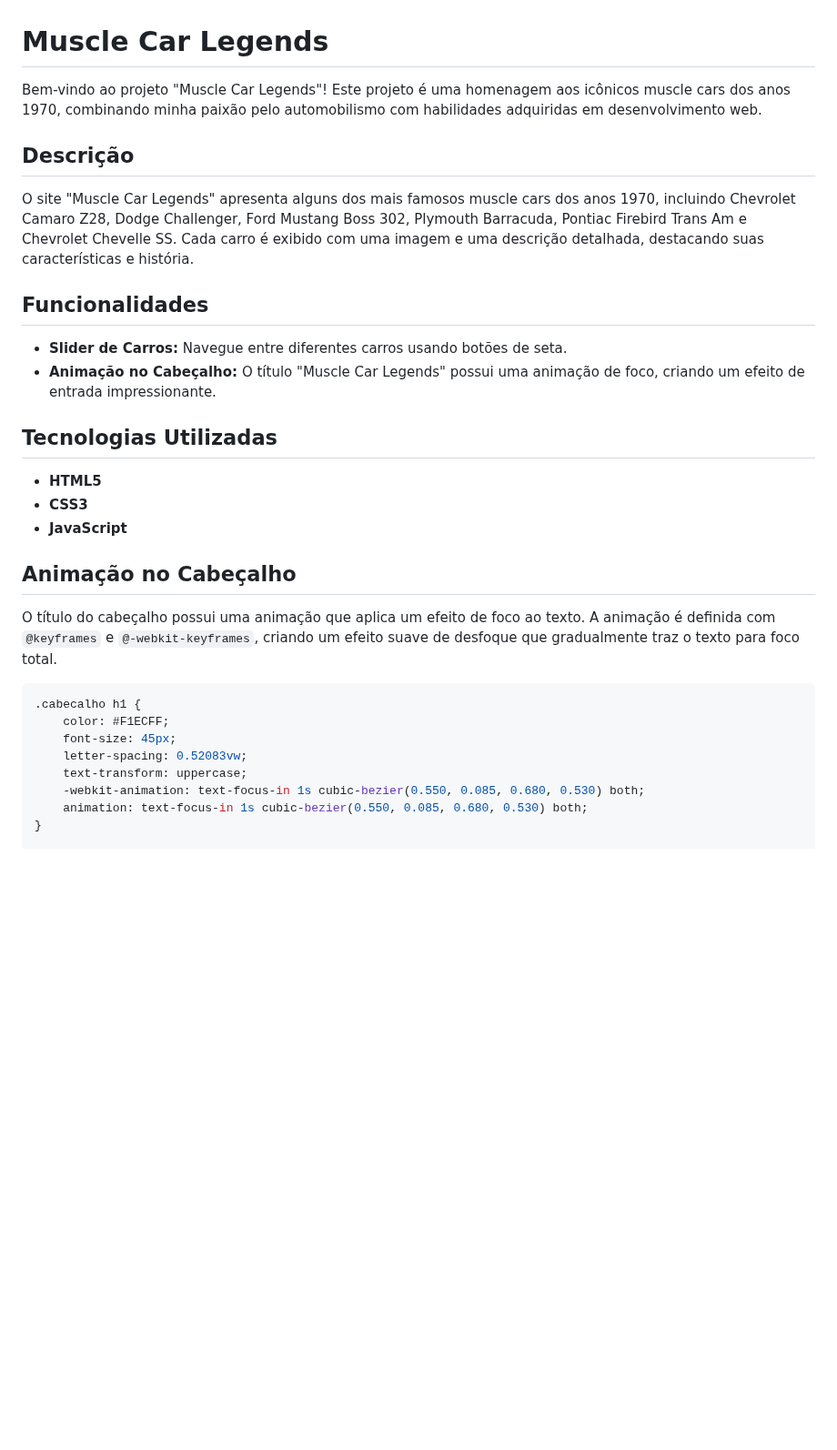
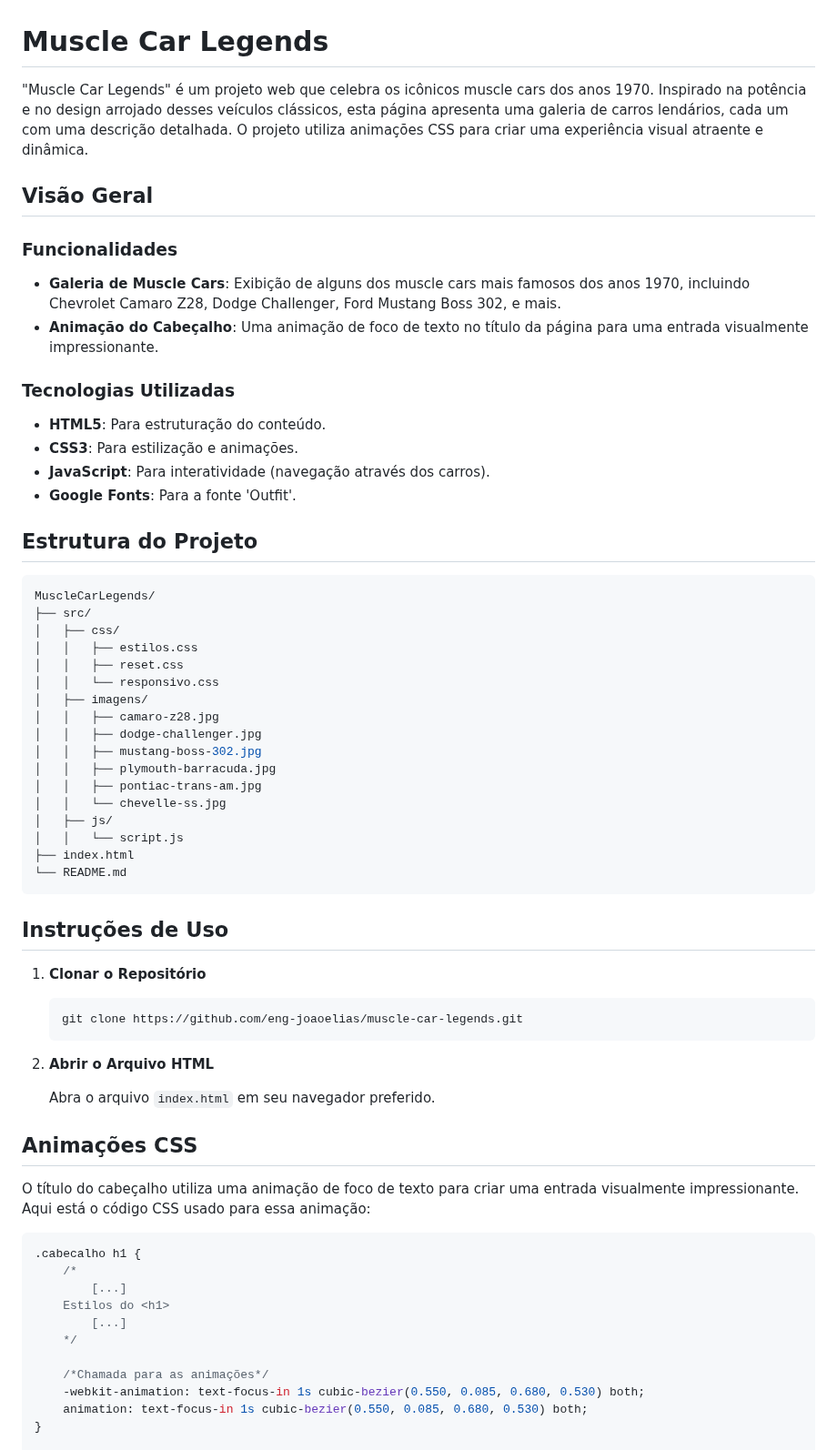
Before and after one commit to eng-joaoelias/muscle-car-legends, a Markdown page: README.md, the part around one of its changes. Shown at 91% size. Rendered like a GitHub page; blank space fills up the shorter version.

````diff
--- a/README.md
+++ b/README.md
@@ -1,32 +1,68 @@
 # Muscle Car Legends
 
-Bem-vindo ao projeto "Muscle Car Legends"! Este projeto é uma homenagem aos icônicos muscle cars dos anos 1970, combinando minha paixão pelo automobilismo com habilidades adquiridas em desenvolvimento web.
+"Muscle Car Legends" é um projeto web que celebra os icônicos muscle cars dos anos 1970. Inspirado na potência e no design arrojado desses veículos clássicos, esta página apresenta uma galeria de carros lendários, cada um com uma descrição detalhada. O projeto utiliza animações CSS para criar uma experiência visual atraente e dinâmica.
 
-## Descrição
+## Visão Geral
 
-O site "Muscle Car Legends" apresenta alguns dos mais famosos muscle cars dos anos 1970, incluindo Chevrolet Camaro Z28, Dodge Challenger, Ford Mustang Boss 302, Plymouth Barracuda, Pontiac Firebird Trans Am e Chevrolet Chevelle SS. Cada carro é exibido com uma imagem e uma descrição detalhada, destacando suas características e história.
+### Funcionalidades
 
-## Funcionalidades
+- **Galeria de Muscle Cars**: Exibição de alguns dos muscle cars mais famosos dos anos 1970, incluindo Chevrolet Camaro Z28, Dodge Challenger, Ford Mustang Boss 302, e mais.
+- **Animação do Cabeçalho**: Uma animação de foco de texto no título da página para uma entrada visualmente impressionante.
 
-- **Slider de Carros:** Navegue entre diferentes carros usando botões de seta.
-- **Animação no Cabeçalho:** O título "Muscle Car Legends" possui uma animação de foco, criando um efeito de entrada impressionante.
+### Tecnologias Utilizadas
 
-## Tecnologias Utilizadas
+- **HTML5**: Para estruturação do conteúdo.
+- **CSS3**: Para estilização e animações.
+- **JavaScript**: Para interatividade (navegação através dos carros).
+- **Google Fonts**: Para a fonte 'Outfit'.
 
-- **HTML5**
-- **CSS3**
-- **JavaScript**
+## Estrutura do Projeto
 
-## Animação no Cabeçalho
+```bash
+MuscleCarLegends/
+├── src/
+│   ├── css/
+│   │   ├── estilos.css
+│   │   ├── reset.css
+│   │   └── responsivo.css
+│   ├── imagens/
+│   │   ├── camaro-z28.jpg
+│   │   ├── dodge-challenger.jpg
+│   │   ├── mustang-boss-302.jpg
+│   │   ├── plymouth-barracuda.jpg
+│   │   ├── pontiac-trans-am.jpg
+│   │   └── chevelle-ss.jpg
+│   ├── js/
+│   │   └── script.js
+├── index.html
+└── README.md
+```
 
-O título do cabeçalho possui uma animação que aplica um efeito de foco ao texto. A animação é definida com `@keyframes` e `@-webkit-keyframes`, criando um efeito suave de desfoque que gradualmente traz o texto para foco total.
+## Instruções de Uso
+
+1. **Clonar o Repositório**
+
+    ```bash
+    git clone https://github.com/eng-joaoelias/muscle-car-legends.git
+    ```
+
+2. **Abrir o Arquivo HTML**
+
+    Abra o arquivo `index.html` em seu navegador preferido.
+
+## Animações CSS
+
+O título do cabeçalho utiliza uma animação de foco de texto para criar uma entrada visualmente impressionante. Aqui está o código CSS usado para essa animação:
 
 ```css
 .cabecalho h1 {
-    color: #F1ECFF;
-    font-size: 45px;
-    letter-spacing: 0.52083vw;
-    text-transform: uppercase;
+    /*
+        [...]
+    Estilos do <h1>
+        [...]
+    */
+
+    /*Chamada para as animações*/
     -webkit-animation: text-focus-in 1s cubic-bezier(0.550, 0.085, 0.680, 0.530) both;
     animation: text-focus-in 1s cubic-bezier(0.550, 0.085, 0.680, 0.530) both;
 }
````
Also changed, not shown: other parts of README.md (+6 -43 lines).
